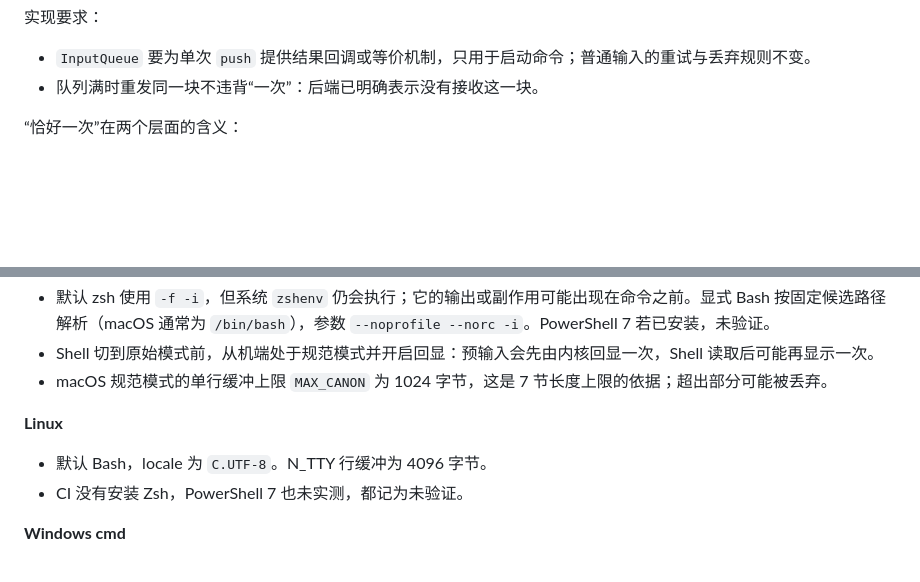
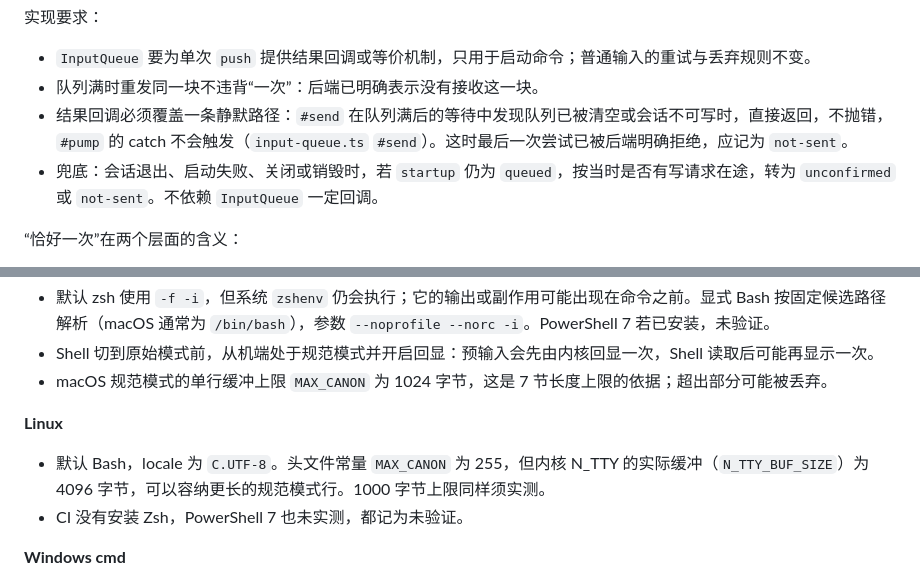
Before and after one commit to mofyer/new-windterm, a Markdown page: docs/p1/STARTUP_COMMAND_PLAN.zh-CN.md, 2 parts joined by grey strips. Drawn GitHub-style; blank space fills up the shorter version.

Commit message:
docs(p1): cover silent queue-full exit in startup command state [skip ci]
Address independent review: the startup result callback must map the
silent InputQueue return after a queue-full wait to not-sent, and a
session end with the state still queued falls back to unconfirmed or
not-sent. Clarify Linux MAX_CANON versus the N_TTY buffer size.

Co-Authored-By: Claude Opus 5.5 <noreply@anthropic.com>

```diff
--- a/docs/p1/STARTUP_COMMAND_PLAN.zh-CN.md
+++ b/docs/p1/STARTUP_COMMAND_PLAN.zh-CN.md
@@ -122,6 +122,8 @@
 
 - `InputQueue` 要为单次 `push` 提供结果回调或等价机制，只用于启动命令；普通输入的重试与丢弃规则不变。
 - 队列满时重发同一块不违背“一次”：后端已明确表示没有接收这一块。
+- 结果回调必须覆盖一条静默路径：`#send` 在队列满后的等待中发现队列已被清空或会话不可写时，直接返回，不抛错，`#pump` 的 catch 不会触发（`input-queue.ts` `#send`）。这时最后一次尝试已被后端明确拒绝，应记为 `not-sent`。
+- 兜底：会话退出、启动失败、关闭或销毁时，若 `startup` 仍为 `queued`，按当时是否有写请求在途，转为 `unconfirmed` 或 `not-sent`。不依赖 `InputQueue` 一定回调。
 
 “恰好一次”在两个层面的含义：
 
@@ -162,7 +164,7 @@
 
 **Linux**
 
-- 默认 Bash，locale 为 `C.UTF-8`。N_TTY 行缓冲为 4096 字节。
+- 默认 Bash，locale 为 `C.UTF-8`。头文件常量 `MAX_CANON` 为 255，但内核 N_TTY 的实际缓冲（`N_TTY_BUF_SIZE`）为 4096 字节，可以容纳更长的规范模式行。1000 字节上限同样须实测。
 - CI 没有安装 Zsh，PowerShell 7 也未实测，都记为未验证。
 
 **Windows cmd**
```
